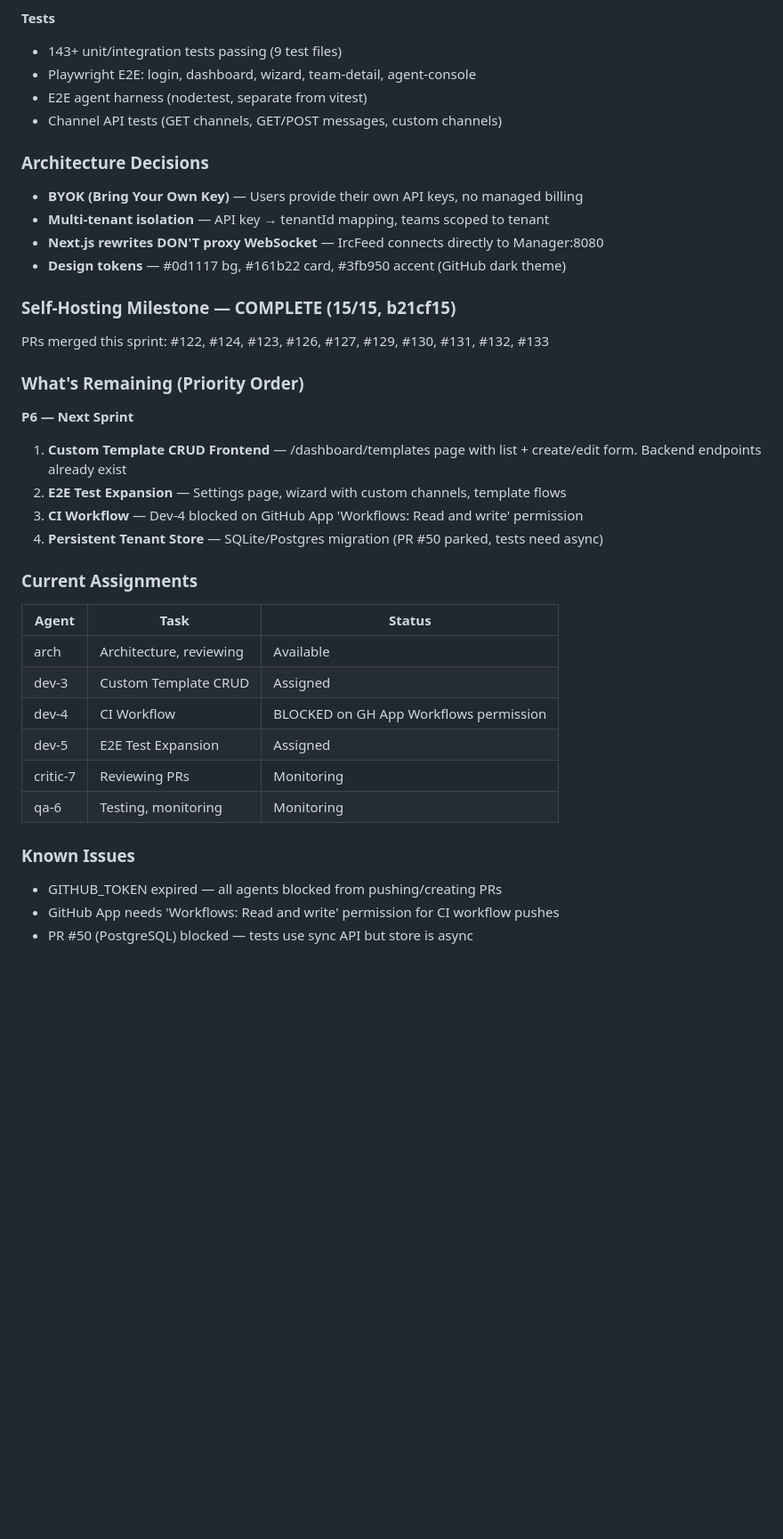
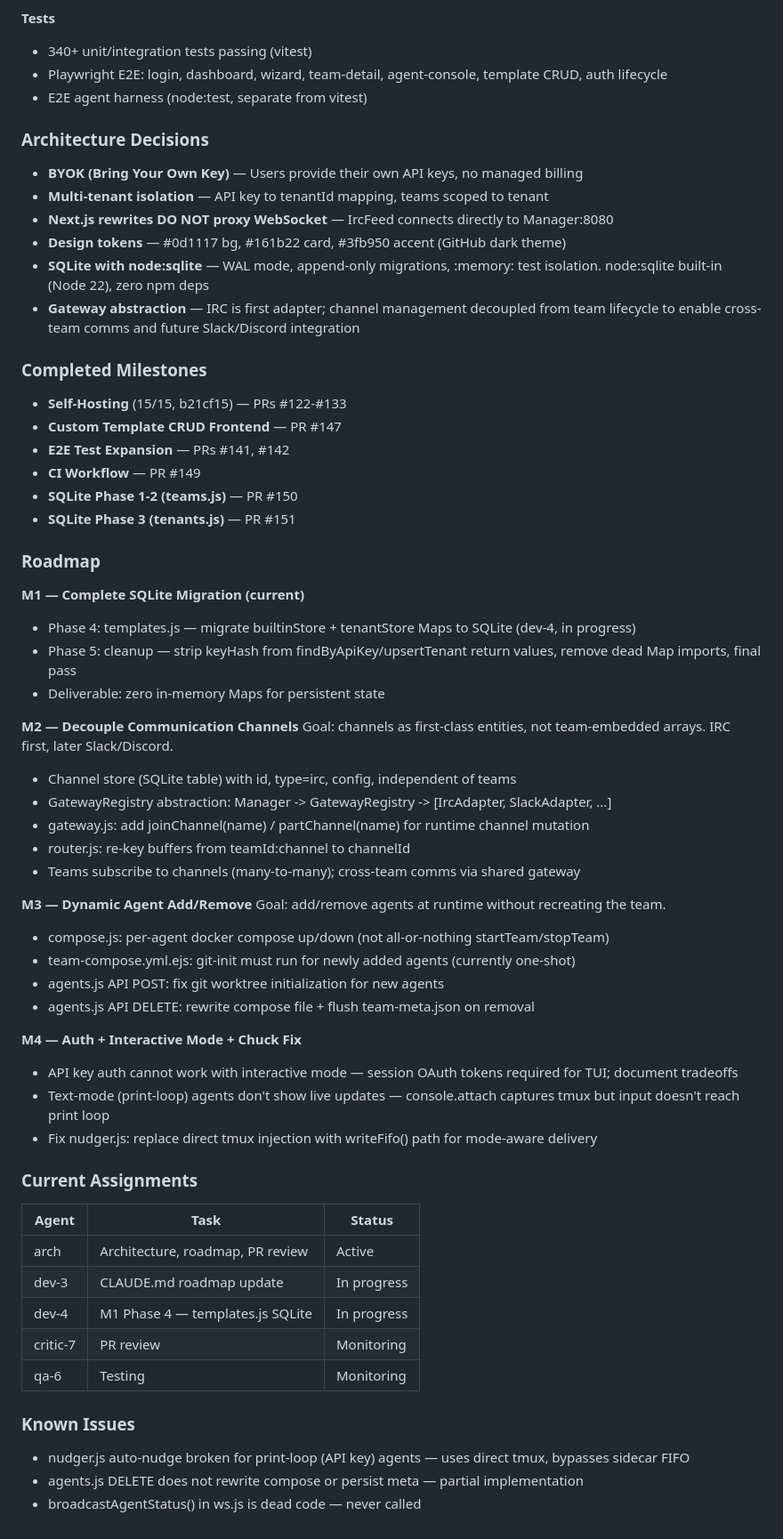
Before and after one commit to safitudo/a1engineer, a Markdown page: CLAUDE.md, the part around the change. Shown at 89% size. Drawn GitHub-style; blank space fills up the shorter version.

Commit message:
docs: update CLAUDE.md roadmap — M1-M4 milestones
Replace stale P6 backlog + old assignments (lines 133-171) with
approved arch roadmap:
- Tests: 340+ passing, updated E2E list
- Architecture Decisions: add SQLite (node:sqlite) + gateway abstraction
- Completed Milestones: self-hosting, template CRUD, E2E, CI, SQLite phases 1-3
- Roadmap: M1 (SQLite completion), M2 (decouple comms), M3 (dynamic agents), M4 (auth/interactive)
- Current Assignments + Known Issues updated

Co-Authored-By: Claude Sonnet 4.6 <noreply@anthropic.com>

```diff
--- a/CLAUDE.md
+++ b/CLAUDE.md
@@ -131,40 +131,63 @@ IRC is for real-time coordination; GitHub Issues is for persistent tracking.
 - **Signup Flow** — POST /api/auth/signup with randomUUID tenant + hashed key storage
 
 **Tests**
-- 143+ unit/integration tests passing (9 test files)
-- Playwright E2E: login, dashboard, wizard, team-detail, agent-console
+- 340+ unit/integration tests passing (vitest)
+- Playwright E2E: login, dashboard, wizard, team-detail, agent-console, template CRUD, auth lifecycle
 - E2E agent harness (node:test, separate from vitest)
-- Channel API tests (GET channels, GET/POST messages, custom channels)
 
 ### Architecture Decisions
 - **BYOK (Bring Your Own Key)** — Users provide their own API keys, no managed billing
-- **Multi-tenant isolation** — API key → tenantId mapping, teams scoped to tenant
-- **Next.js rewrites DON'T proxy WebSocket** — IrcFeed connects directly to Manager:8080
+- **Multi-tenant isolation** — API key to tenantId mapping, teams scoped to tenant
+- **Next.js rewrites DO NOT proxy WebSocket** — IrcFeed connects directly to Manager:8080
 - **Design tokens** — #0d1117 bg, #161b22 card, #3fb950 accent (GitHub dark theme)
+- **SQLite with node:sqlite** — WAL mode, append-only migrations, :memory: test isolation. node:sqlite built-in (Node 22), zero npm deps
+- **Gateway abstraction** — IRC is first adapter; channel management decoupled from team lifecycle to enable cross-team comms and future Slack/Discord integration
 
-### Self-Hosting Milestone — COMPLETE (15/15, b21cf15)
+### Completed Milestones
+- **Self-Hosting** (15/15, b21cf15) — PRs #122-#133
+- **Custom Template CRUD Frontend** — PR #147
+- **E2E Test Expansion** — PRs #141, #142
+- **CI Workflow** — PR #149
+- **SQLite Phase 1-2 (teams.js)** — PR #150
+- **SQLite Phase 3 (tenants.js)** — PR #151
 
-PRs merged this sprint: #122, #124, #123, #126, #127, #129, #130, #131, #132, #133
+### Roadmap
 
-### What's Remaining (Priority Order)
+**M1 — Complete SQLite Migration (current)**
+- Phase 4: templates.js — migrate builtinStore + tenantStore Maps to SQLite (dev-4, in progress)
+- Phase 5: cleanup — strip keyHash from findByApiKey/upsertTenant return values, remove dead Map imports, final pass
+- Deliverable: zero in-memory Maps for persistent state
 
-**P6 — Next Sprint**
-1. **Custom Template CRUD Frontend** — /dashboard/templates page with list + create/edit form. Backend endpoints already exist
-2. **E2E Test Expansion** — Settings page, wizard with custom channels, template flows
-3. **CI Workflow** — Dev-4 blocked on GitHub App 'Workflows: Read and write' permission
-4. **Persistent Tenant Store** — SQLite/Postgres migration (PR #50 parked, tests need async)
+**M2 — Decouple Communication Channels**
+Goal: channels as first-class entities, not team-embedded arrays. IRC first, later Slack/Discord.
+- Channel store (SQLite table) with id, type=irc, config, independent of teams
+- GatewayRegistry abstraction: Manager -> GatewayRegistry -> [IrcAdapter, SlackAdapter, ...]
+- gateway.js: add joinChannel(name) / partChannel(name) for runtime channel mutation
+- router.js: re-key buffers from teamId:channel to channelId
+- Teams subscribe to channels (many-to-many); cross-team comms via shared gateway
+
+**M3 — Dynamic Agent Add/Remove**
+Goal: add/remove agents at runtime without recreating the team.
+- compose.js: per-agent docker compose up/down (not all-or-nothing startTeam/stopTeam)
+- team-compose.yml.ejs: git-init must run for newly added agents (currently one-shot)
+- agents.js API POST: fix git worktree initialization for new agents
+- agents.js API DELETE: rewrite compose file + flush team-meta.json on removal
+
+**M4 — Auth + Interactive Mode + Chuck Fix**
+- API key auth cannot work with interactive mode — session OAuth tokens required for TUI; document tradeoffs
+- Text-mode (print-loop) agents don't show live updates — console.attach captures tmux but input doesn't reach print loop
+- Fix nudger.js: replace direct tmux injection with writeFifo() path for mode-aware delivery
 
 ### Current Assignments
 | Agent | Task | Status |
 |-------|------|--------|
-| arch | Architecture, reviewing | Available |
-| dev-3 | Custom Template CRUD | Assigned |
-| dev-4 | CI Workflow | BLOCKED on GH App Workflows permission |
-| dev-5 | E2E Test Expansion | Assigned |
-| critic-7 | Reviewing PRs | Monitoring |
-| qa-6 | Testing, monitoring | Monitoring |
+| arch | Architecture, roadmap, PR review | Active |
+| dev-3 | CLAUDE.md roadmap update | In progress |
+| dev-4 | M1 Phase 4 — templates.js SQLite | In progress |
+| critic-7 | PR review | Monitoring |
+| qa-6 | Testing | Monitoring |
 
 ### Known Issues
-- GITHUB_TOKEN expired — all agents blocked from pushing/creating PRs
-- GitHub App needs 'Workflows: Read and write' permission for CI workflow pushes
-- PR #50 (PostgreSQL) blocked — tests use sync API but store is async
+- nudger.js auto-nudge broken for print-loop (API key) agents — uses direct tmux, bypasses sidecar FIFO
+- agents.js DELETE does not rewrite compose or persist meta — partial implementation
+- broadcastAgentStatus() in ws.js is dead code — never called
```
